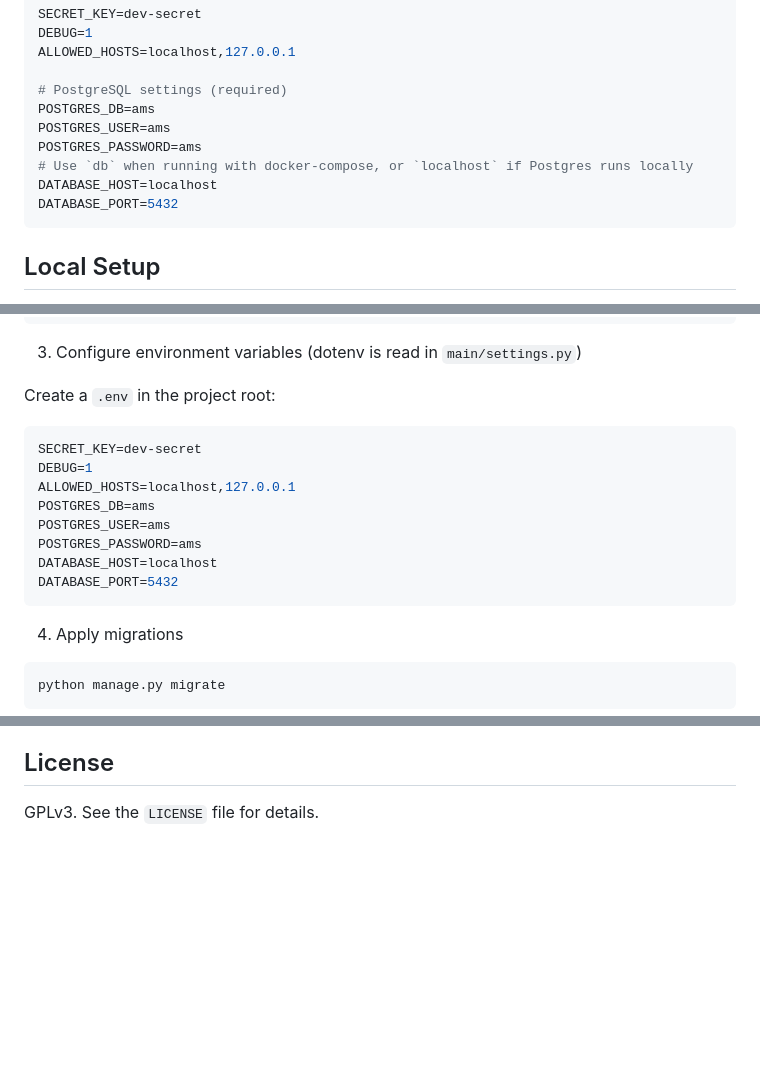
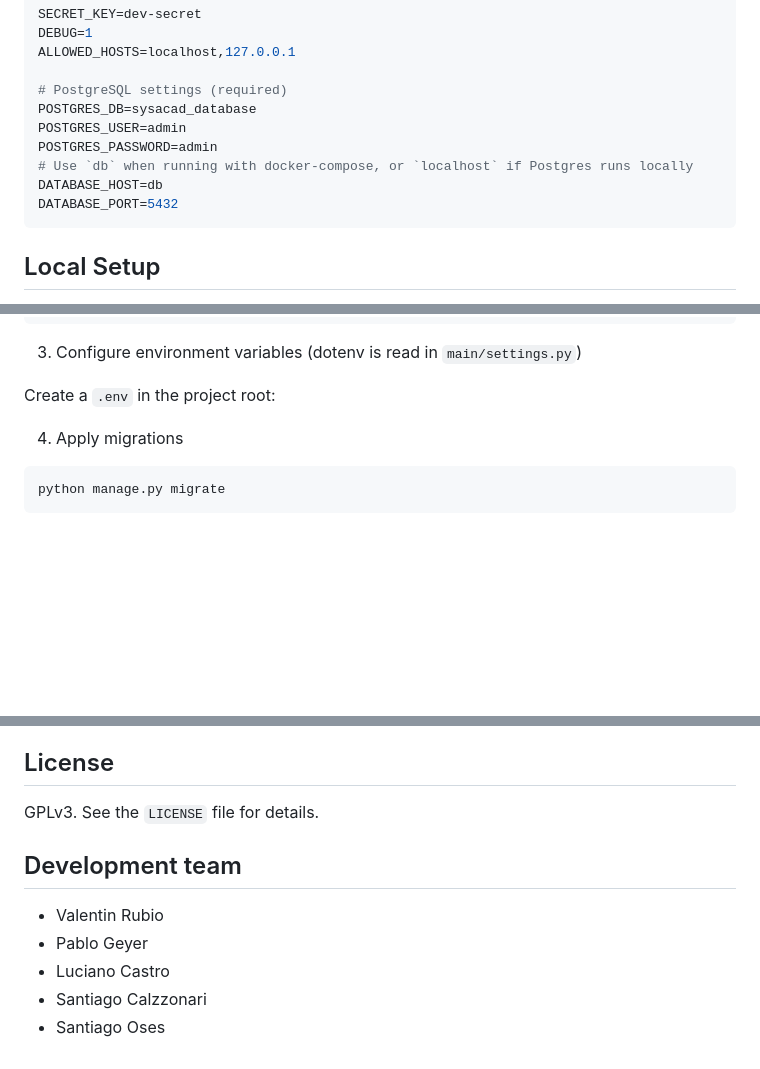
Before and after one commit to valerubio7/project-SysAcad-Rubio, a Markdown page: README.md, 3 parts joined by grey strips. Drawn GitHub-style; blank space fills up the shorter version.

````diff
--- a/README.md
+++ b/README.md
@@ -64,11 +64,11 @@ DEBUG=1
 ALLOWED_HOSTS=localhost,127.0.0.1
 
 # PostgreSQL settings (required)
-POSTGRES_DB=ams
-POSTGRES_USER=ams
-POSTGRES_PASSWORD=ams
+POSTGRES_DB=sysacad_database
+POSTGRES_USER=admin
+POSTGRES_PASSWORD=admin
 # Use `db` when running with docker-compose, or `localhost` if Postgres runs locally
-DATABASE_HOST=localhost
+DATABASE_HOST=db
 DATABASE_PORT=5432
 ```
 
@@ -93,17 +93,6 @@ Local Setup
 3. Configure environment variables (dotenv is read in ``main/settings.py``)
 
   Create a ``.env`` in the project root:
-
-  ```bash
-  SECRET_KEY=dev-secret
-  DEBUG=1
-  ALLOWED_HOSTS=localhost,127.0.0.1
-  POSTGRES_DB=ams
-  POSTGRES_USER=ams
-  POSTGRES_PASSWORD=ams
-  DATABASE_HOST=localhost
-  DATABASE_PORT=5432
-  ```
 
 4. Apply migrations
 
@@ -212,3 +201,12 @@ License
 -------
 
 GPLv3. See the ``LICENSE`` file for details.
+
+Development team
+-------
+
+- Valentin Rubio
+- Pablo Geyer
+- Luciano Castro
+- Santiago Calzzonari
+- Santiago Oses
````
Also changed, not shown: other parts of README.md (+2 -2 lines).
